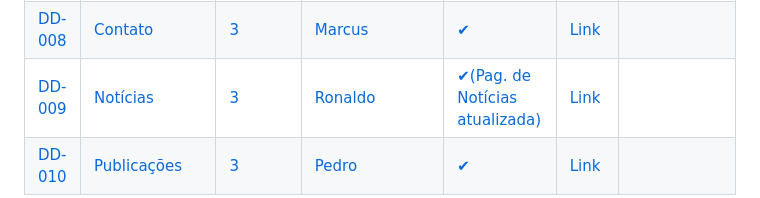
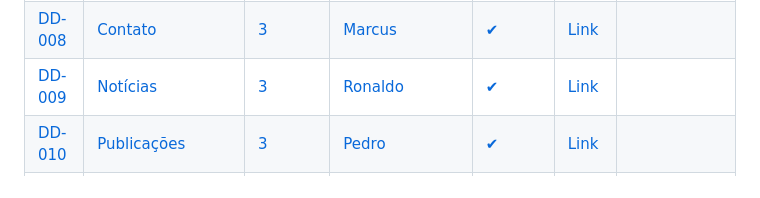
Before and after one commit to thalestcd/ABP-Undefined, a Markdown page: README.md, the part around one of its changes. Drawn GitHub-style.

Commit message:
docs(README.md)

```diff
--- a/README.md
+++ b/README.md
@@ -173,7 +173,7 @@ AgriRS Lab – Laboratório de Sensoriamento Remoto Agrícola (INPE) Este projet
         <td>Notícias</td>
         <td>3</td>
         <td>Ronaldo</td>
-        <td>✔(Pag. de Notícias atualizada)</td>
+        <td>✔</td>
         <td><a href="https://www.figma.com/design/2N7zSpm5xo2rUtcfgw2qbS/Tela-Inicio?node-id=0-1&p=f&t=SrGNEzFyTJh1DmLr-0">Link</a></td>
         <td></td>
       </tr>
```
Also changed, not shown: other parts of README.md (+191 -0 lines).
